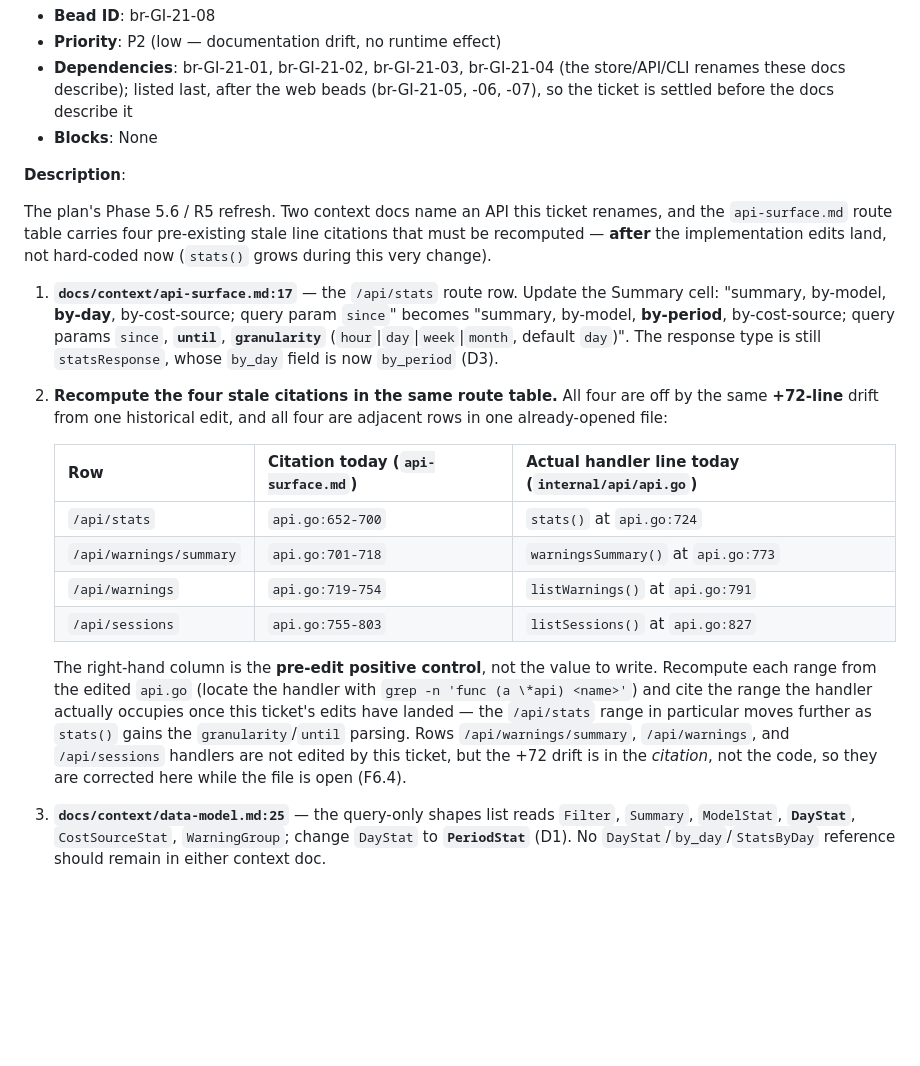
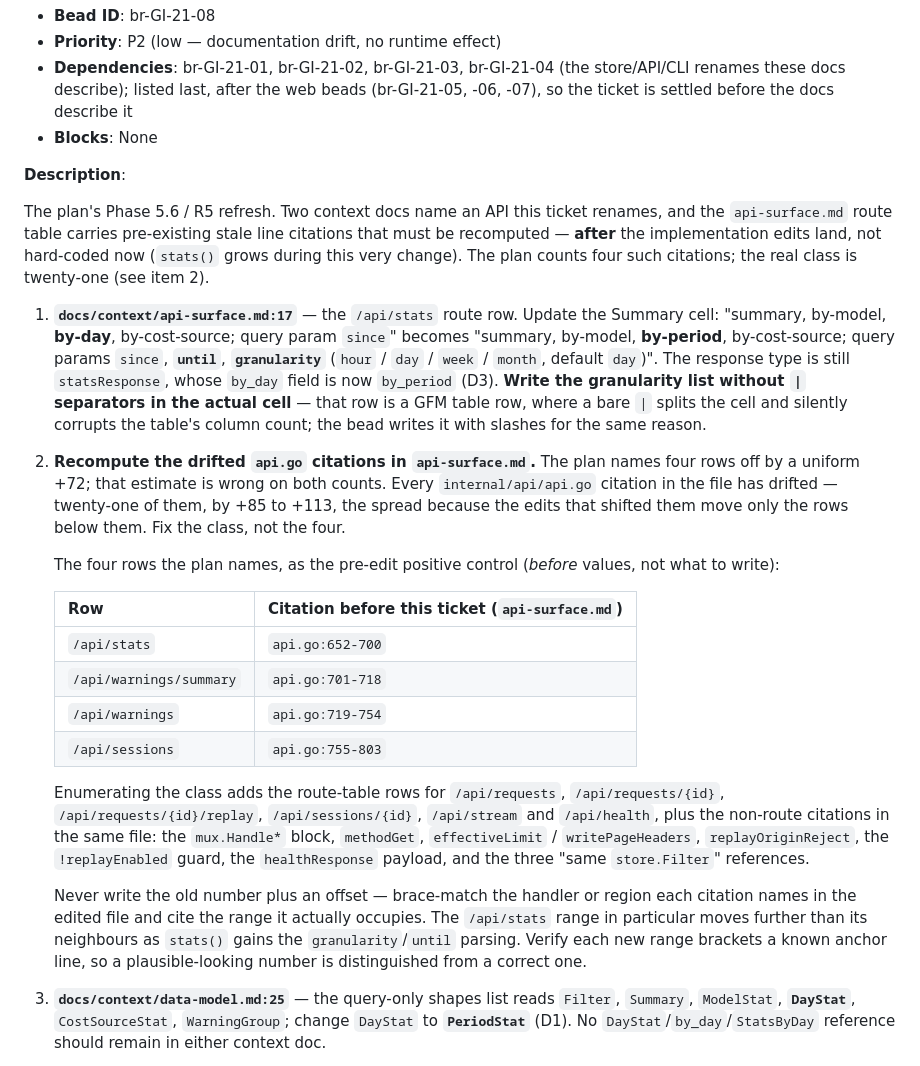
Before and after one commit to abhisheksarkar30/deepseek-lens, a Markdown page: .beads/GI-21/br-GI-21-08-docs-refresh-stats-by-period.md, the part around one of its changes. Rendered like a GitHub page; blank space fills up the shorter version.

```diff
--- a/.beads/GI-21/br-GI-21-08-docs-refresh-stats-by-period.md
+++ b/.beads/GI-21/br-GI-21-08-docs-refresh-stats-by-period.md
@@ -8,33 +8,43 @@
 **Description**:
 
 The plan's Phase 5.6 / R5 refresh. Two context docs name an API this ticket renames, and the
-`api-surface.md` route table carries four pre-existing stale line citations that must be recomputed —
+`api-surface.md` route table carries pre-existing stale line citations that must be recomputed —
 **after** the implementation edits land, not hard-coded now (`stats()` grows during this very change).
+The plan counts four such citations; the real class is twenty-one (see item 2).
 
 1. **`docs/context/api-surface.md:17`** — the `/api/stats` route row. Update the Summary cell:
    "summary, by-model, **by-day**, by-cost-source; query param `since`" becomes "summary, by-model,
    **by-period**, by-cost-source; query params `since`, **`until`**, **`granularity`**
-   (`hour`|`day`|`week`|`month`, default `day`)". The response type is still `statsResponse`, whose
-   `by_day` field is now `by_period` (D3).
+   (`hour` / `day` / `week` / `month`, default `day`)". The response type is still `statsResponse`,
+   whose `by_day` field is now `by_period` (D3). **Write the granularity list without `|` separators
+   in the actual cell** — that row is a GFM table row, where a bare `|` splits the cell and silently
+   corrupts the table's column count; the bead writes it with slashes for the same reason.
 
-2. **Recompute the four stale citations in the same route table.** All four are off by the same
-   **+72-line** drift from one historical edit, and all four are adjacent rows in one already-opened
-   file:
+2. **Recompute the drifted `api.go` citations in `api-surface.md`.** The plan names four rows off by a
+   uniform +72; that estimate is wrong on both counts. Every `internal/api/api.go` citation in the
+   file has drifted — twenty-one of them, by +85 to +113, the spread because the edits that shifted
+   them move only the rows below them. Fix the class, not the four.
 
-   | Row | Citation today (`api-surface.md`) | Actual handler line today (`internal/api/api.go`) |
-   |---|---|---|
-   | `/api/stats` | `api.go:652-700` | `stats()` at `api.go:724` |
-   | `/api/warnings/summary` | `api.go:701-718` | `warningsSummary()` at `api.go:773` |
-   | `/api/warnings` | `api.go:719-754` | `listWarnings()` at `api.go:791` |
-   | `/api/sessions` | `api.go:755-803` | `listSessions()` at `api.go:827` |
+   The four rows the plan names, as the pre-edit positive control (*before* values, not what to write):
 
-   The right-hand column is the **pre-edit positive control**, not the value to write. Recompute each
-   range from the edited `api.go` (locate the handler with `grep -n 'func (a \*api) <name>'`) and cite
-   the range the handler actually occupies once this ticket's edits have landed — the `/api/stats`
-   range in particular moves further as `stats()` gains the `granularity`/`until` parsing. Rows
-   `/api/warnings/summary`, `/api/warnings`, and `/api/sessions` handlers are not edited by this
-   ticket, but the +72 drift is in the *citation*, not the code, so they are corrected here while the
-   file is open (F6.4).
+   | Row | Citation before this ticket (`api-surface.md`) |
+   |---|---|
+   | `/api/stats` | `api.go:652-700` |
+   | `/api/warnings/summary` | `api.go:701-718` |
+   | `/api/warnings` | `api.go:719-754` |
+   | `/api/sessions` | `api.go:755-803` |
+
+   Enumerating the class adds the route-table rows for `/api/requests`, `/api/requests/{id}`,
+   `/api/requests/{id}/replay`, `/api/sessions/{id}`, `/api/stream` and `/api/health`, plus the
+   non-route citations in the same file: the `mux.Handle*` block, `methodGet`, `effectiveLimit` /
+   `writePageHeaders`, `replayOriginReject`, the `!replayEnabled` guard, the `healthResponse`
+   payload, and the three "same `store.Filter`" references.
+
+   Never write the old number plus an offset — brace-match the handler or region each citation names
+   in the edited file and cite the range it actually occupies. The `/api/stats` range in particular
+   moves further than its neighbours as `stats()` gains the `granularity`/`until` parsing. Verify
+   each new range brackets a known anchor line, so a plausible-looking number is distinguished from a
+   correct one.
 
 3. **`docs/context/data-model.md:25`** — the query-only shapes list reads
    `Filter`, `Summary`, `ModelStat`, **`DayStat`**, `CostSourceStat`, `WarningGroup`; change `DayStat`
```
Also changed, not shown: other parts of .beads/GI-21/br-GI-21-08-docs-refresh-stats-by-period.md (+26 -13 lines), docs/planning/GI-21-stats-by-period.md (+2 -2 lines).
